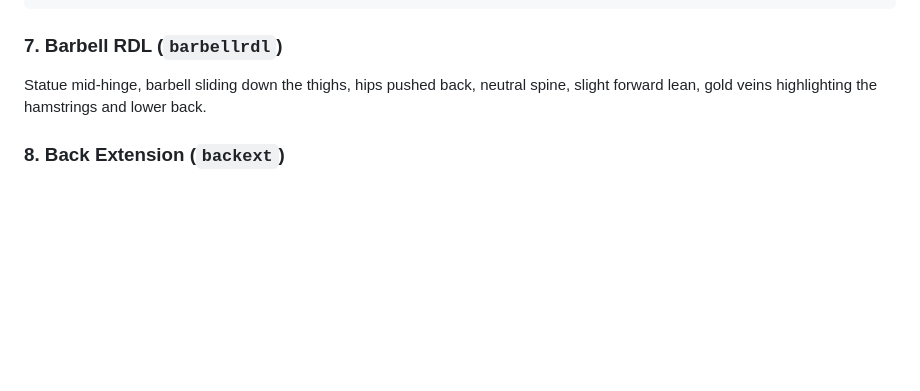
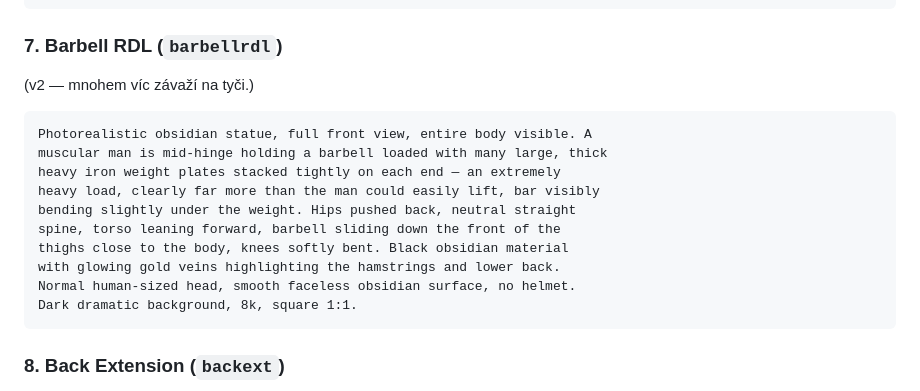
Before and after one commit to biostanda-create/sparta-pantheon, a Markdown page: docs/exercise-prompts.md, the part around the change. GitHub-like rendering; blank space fills up the shorter version.

Commit message:
Add much heavier barbell load to RDL prompt
Co-Authored-By: Claude Sonnet 5 <noreply@anthropic.com>
Claude-Session: https://claude.ai/code/session_013gHC4Yx541WGKQPfUHALWm

````diff
--- a/docs/exercise-prompts.md
+++ b/docs/exercise-prompts.md
@@ -102,9 +102,19 @@ surface, no helmet. Dark dramatic background, 8k, square 1:1.
 ```
 
 ### 7. Barbell RDL (`barbellrdl`)
-Statue mid-hinge, barbell sliding down the thighs, hips pushed back,
-neutral spine, slight forward lean, gold veins highlighting the hamstrings
-and lower back.
+(v2 — mnohem víc závaží na tyči.)
+```
+Photorealistic obsidian statue, full front view, entire body visible. A
+muscular man is mid-hinge holding a barbell loaded with many large, thick
+heavy iron weight plates stacked tightly on each end — an extremely
+heavy load, clearly far more than the man could easily lift, bar visibly
+bending slightly under the weight. Hips pushed back, neutral straight
+spine, torso leaning forward, barbell sliding down the front of the
+thighs close to the body, knees softly bent. Black obsidian material
+with glowing gold veins highlighting the hamstrings and lower back.
+Normal human-sized head, smooth faceless obsidian surface, no helmet.
+Dark dramatic background, 8k, square 1:1.
+```
 
 ### 8. Back Extension (`backext`)
 Statue at the top of a back extension, hips on a pad, torso raised in
````
